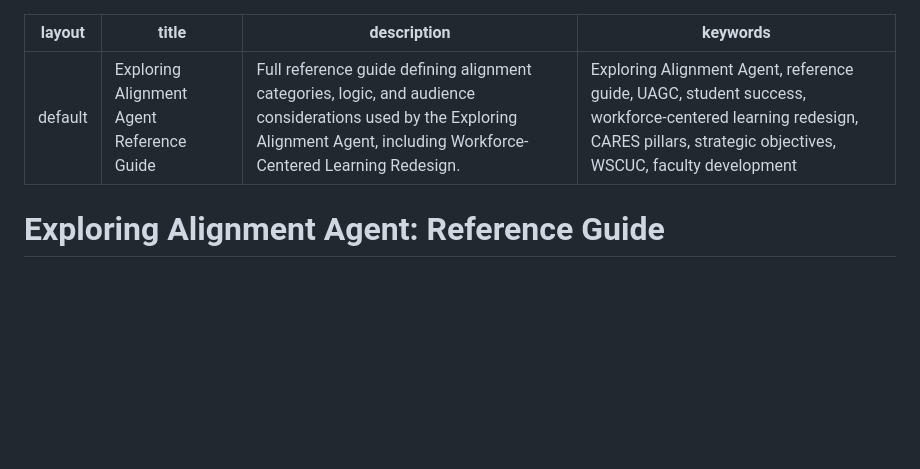
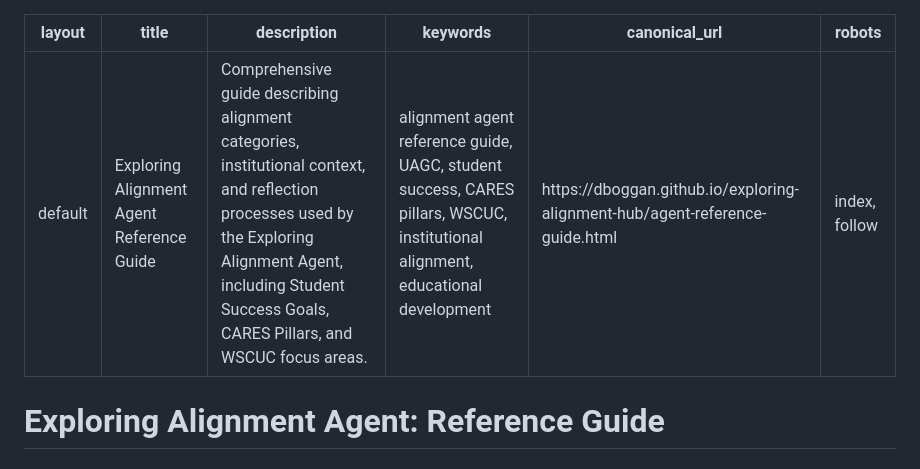
Before and after one commit to dboggan/exploring-alignment-hub, a Markdown page: agent-reference-guide.md, the part around the change. Drawn GitHub-style; blank space fills up the shorter version.

```diff
--- a/agent-reference-guide.md
+++ b/agent-reference-guide.md
@@ -1,9 +1,12 @@
 ---
 layout: default
 title: Exploring Alignment Agent Reference Guide
-description: Full reference guide defining alignment categories, logic, and audience considerations used by the Exploring Alignment Agent, including Workforce-Centered Learning Redesign.
-keywords: Exploring Alignment Agent, reference guide, UAGC, student success, workforce-centered learning redesign, CARES pillars, strategic objectives, WSCUC, faculty development
+description: Comprehensive guide describing alignment categories, institutional context, and reflection processes used by the Exploring Alignment Agent, including Student Success Goals, CARES Pillars, and WSCUC focus areas.
+keywords: alignment agent reference guide, UAGC, student success, CARES pillars, WSCUC, institutional alignment, educational development
+canonical_url: https://dboggan.github.io/exploring-alignment-hub/agent-reference-guide.html
+robots: index, follow
 ---
+
 
 # Exploring Alignment Agent: Reference Guide
 
```
